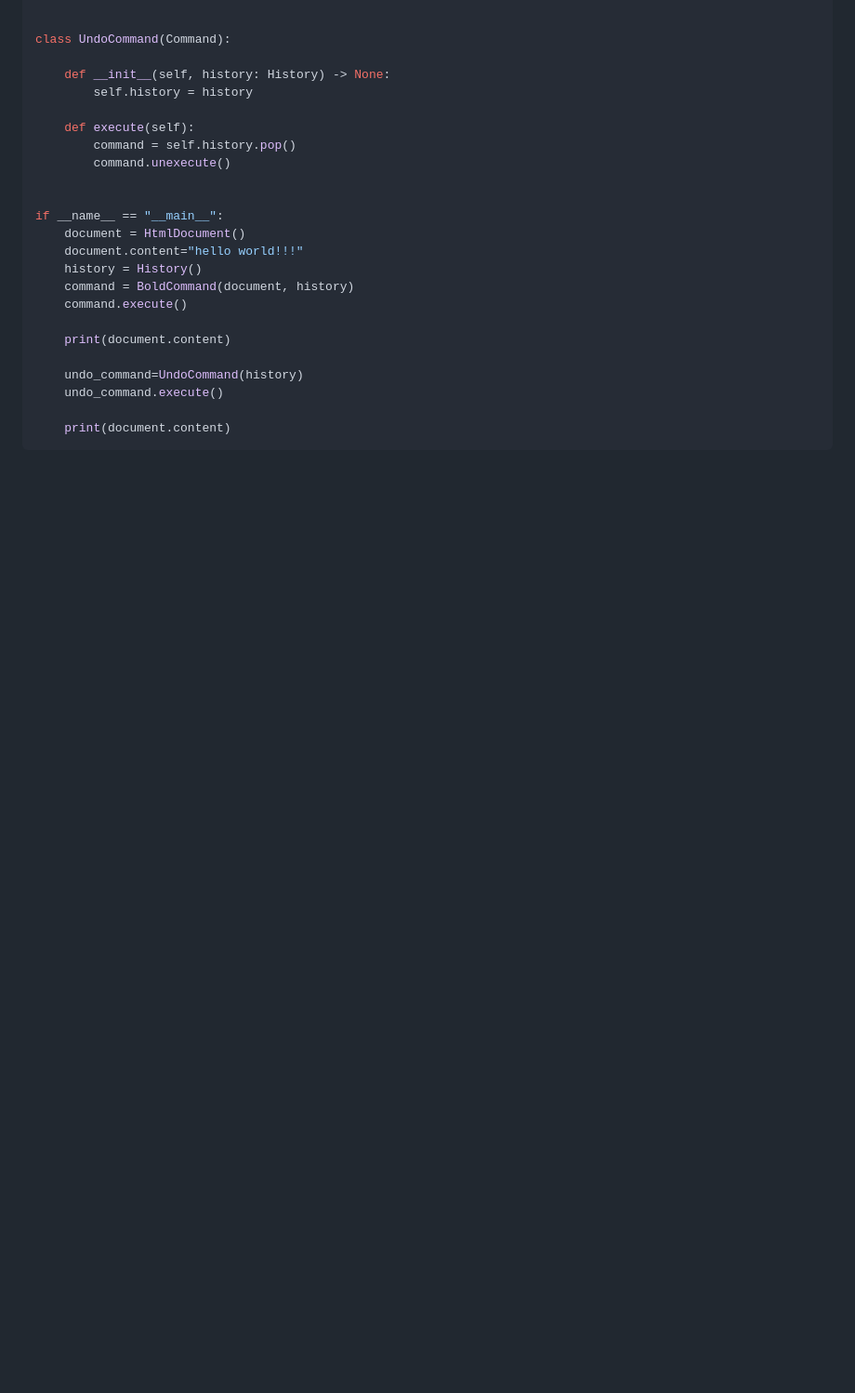
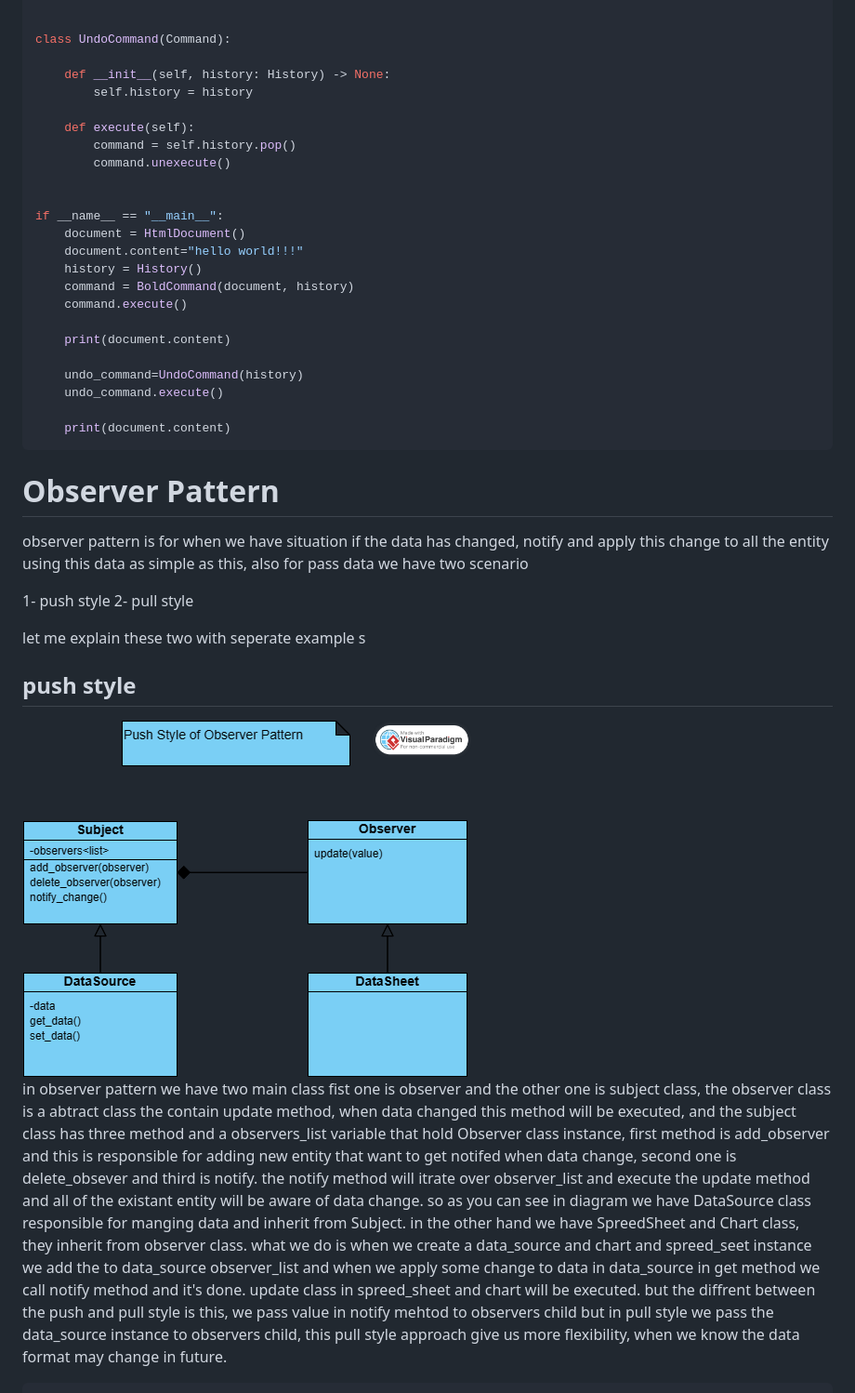
Before and after one commit to mohammadrezarouhani/Design-Patterns, a Markdown page: README.md, the part around the change printed below. Shown: that part at 93% size. Drawn GitHub-style; blank space fills up the shorter version.

Commit message:
readme  complted for observer pattern

````diff
--- a/README.md
+++ b/README.md
@@ -592,3 +595,18 @@ if __name__ == "__main__":
 
     print(document.content)
 ```
+
+# <a id="observer">Observer Pattern</a>
+
+observer pattern is for when we have situation if the data has changed, notify and apply this change to all the entity using this data as simple as this, also for pass data we have two scenario
+
+1- push style
+2- pull style
+
+let me explain these two with seperate example s
+
+## push style
+<img src="files/observer_push.png">
+
+in observer pattern we have two main class fist one is observer and the other one is subject class, the observer class is a abtract class the contain update method, when data changed this method will be executed, and the subject class has three method and a observers_list variable that hold Observer class instance, first method is add_observer and this is responsible for adding new entity that want to get notifed when data change, second one is delete_obsever and third is notify. the notify method will itrate over observer_list and execute the update method and all of the existant entity will be aware of data change. so as you can see in diagram we have DataSource class responsible for manging data and inherit from Subject. in the other hand we have SpreedSheet and Chart class, they inherit from observer class. what we do is when we create a data_source and chart and spreed_seet instance we add the to data_source observer_list and when we apply some change to data in data_source in get method we call notify method and it's done. update class in spreed_sheet and chart will be executed. but the diffrent between the push and pull style is this, we pass value in notify mehtod to observers child but in pull style we pass the data_source instance to observers child, this pull style approach give us more flexibility, when we know the data format may change in future.
+
````
Also changed, not shown: other parts of README.md (+135 -0 lines), files/observer_pull.png (renamed from files/pull_observer.png).
